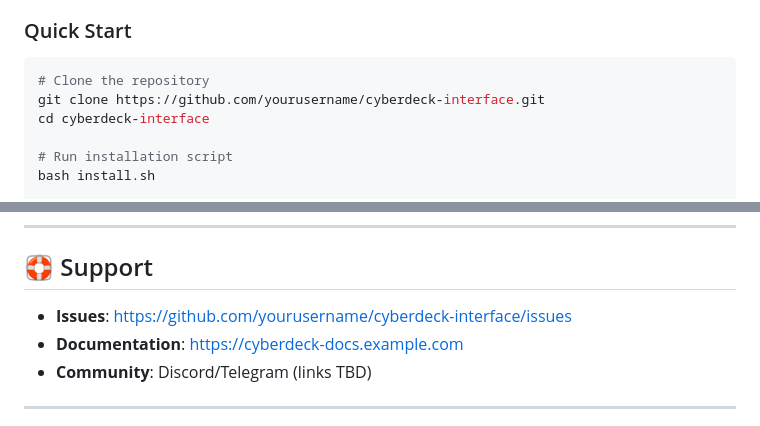
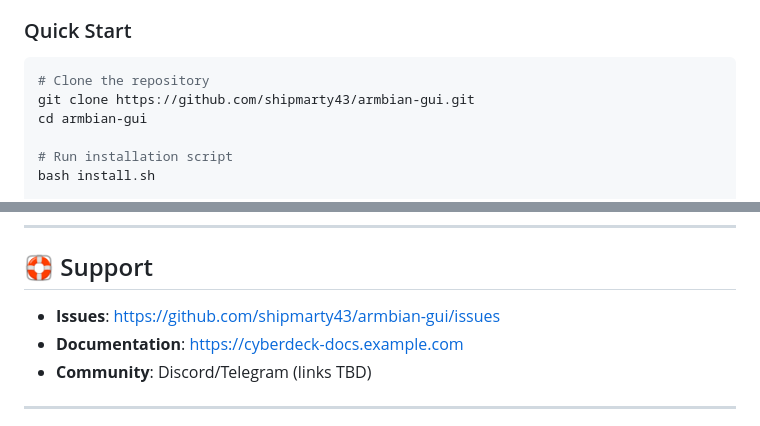
Before and after one commit to shipmarty43/armbian-gui, a Markdown page: README.md, 2 parts joined by grey strips. GitHub-like rendering.

Commit message:
Update repository URLs to actual GitHub repository
**Changes:**
- Updated clone URL: github.com/shipmarty43/armbian-gui
- Updated issues URL: github.com/shipmarty43/armbian-gui/issues
- Replaced all placeholder "yourusername/cyberdeck-interface" references

**Files Updated:**
- README.md: Clone command and issues link
- QUICKSTART.md: Issues link

Repository is now properly referenced in documentation.

````diff
--- a/README.md
+++ b/README.md
@@ -53,8 +53,8 @@ A modular, terminal-based interface for wireless protocol research, NFC/RFID ana
 
 ```bash
 # Clone the repository
-git clone https://github.com/yourusername/cyberdeck-interface.git
-cd cyberdeck-interface
+git clone https://github.com/shipmarty43/armbian-gui.git
+cd armbian-gui
 
 # Run installation script
 bash install.sh
@@ -367,7 +367,7 @@ MIT License (see LICENSE file)
 
 ## 🛟 Support
 
-- **Issues**: https://github.com/yourusername/cyberdeck-interface/issues
+- **Issues**: https://github.com/shipmarty43/armbian-gui/issues
 - **Documentation**: https://cyberdeck-docs.example.com
 - **Community**: Discord/Telegram (links TBD)
 
````
Also changed, not shown: QUICKSTART.md (+1 -1 lines).
